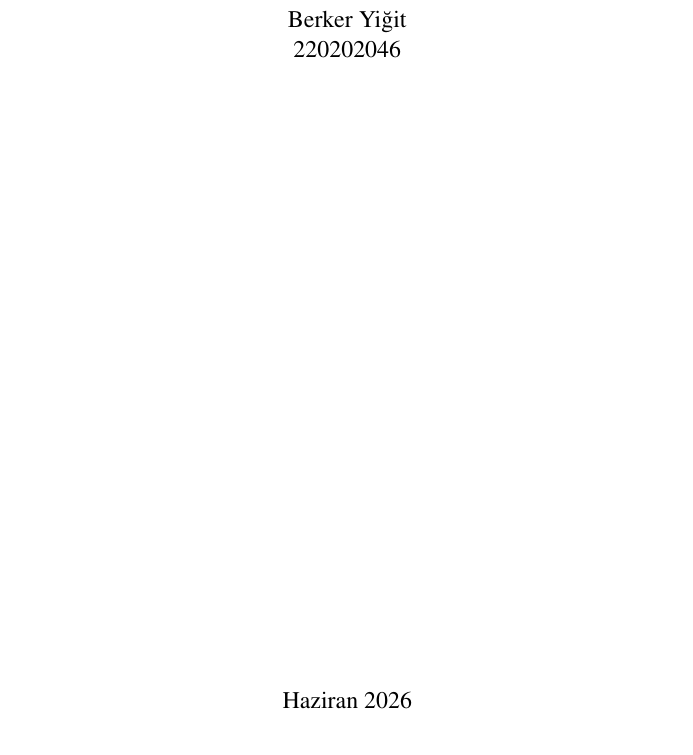
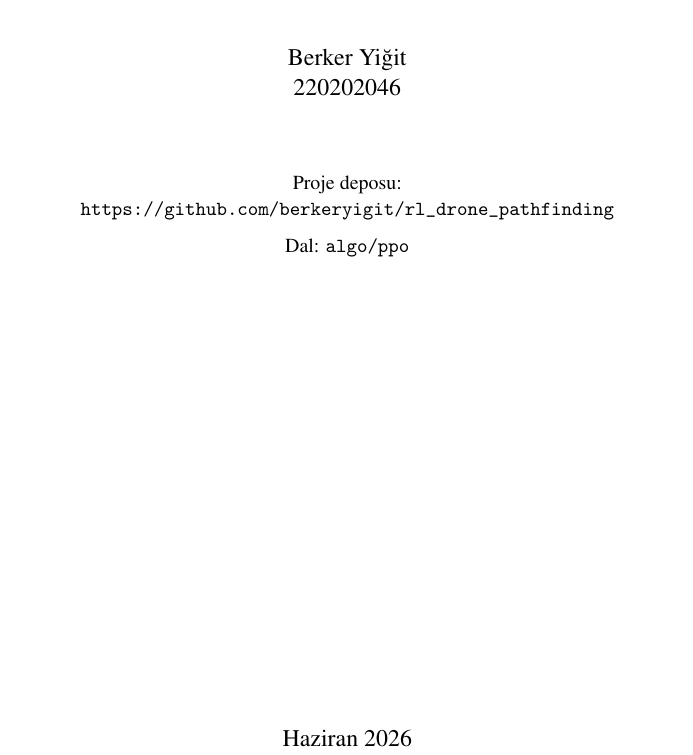
Before and after one commit to berkeryigit/rl_drone_pathfinding, a LaTeX document (PPO_RAPOR_Berker/Berker_Yigit_Rapor.tex): part of page 1 of 7, cut so that both start at the same text. The pictures show the PDF file PPO_RAPOR_Berker/Berker_Yigit_Rapor.pdf that the author committed with the source.

Commit message:
rapor: kapaga GitHub repo + dal (algo/ppo) linki eklendi

```diff
--- a/PPO_RAPOR_Berker/Berker_Yigit_Rapor.tex
+++ b/PPO_RAPOR_Berker/Berker_Yigit_Rapor.tex
@@ -30,6 +30,9 @@
 \vspace{2.5cm}
 {\large Berker Yiğit\par}
 {\large 220202046\par}
+\vspace{1.2cm}
+{\small Proje deposu:\\ \url{https://github.com/berkeryigit/rl_drone_pathfinding}\\[0.2cm]
+Dal: \texttt{algo/ppo}\par}
 \vfill
 {\large Haziran 2026\par}
 \end{titlepage}
```
Also changed, not shown: PPO_RAPOR_Berker/Berker_Yigit_Rapor.pdf.
